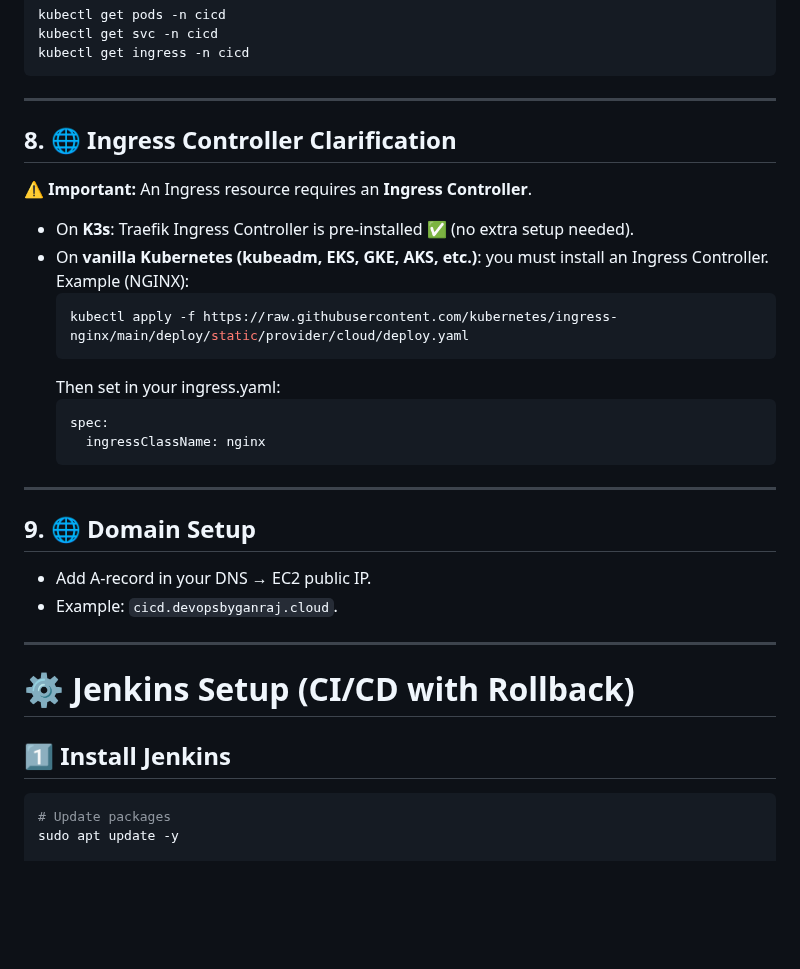
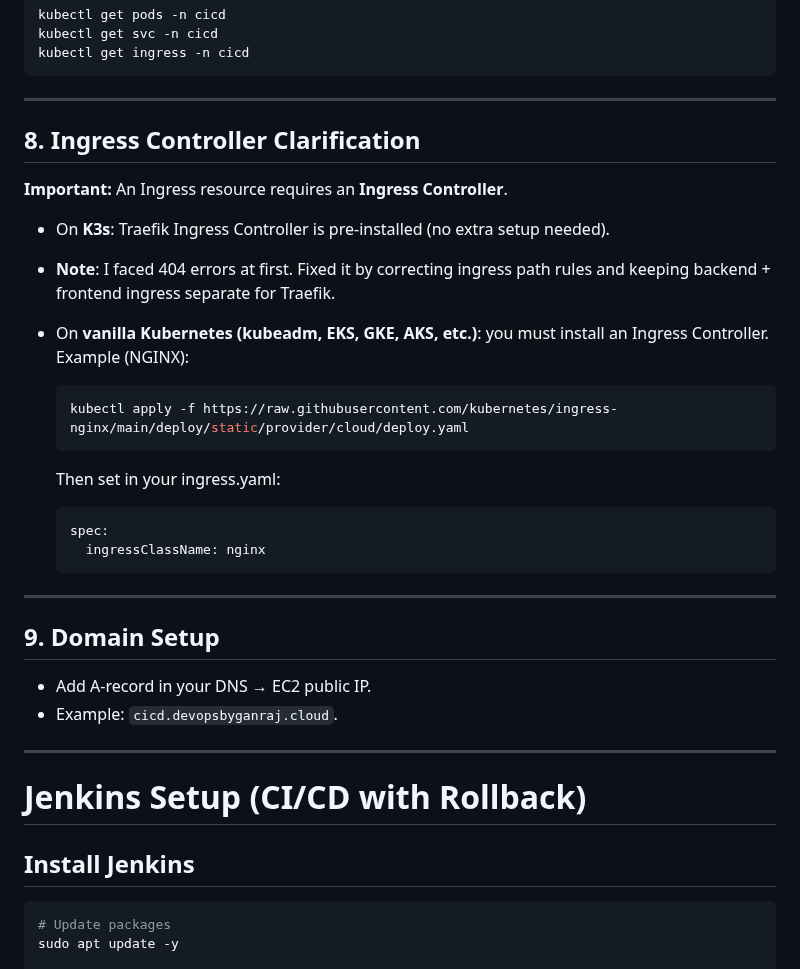
Before and after one commit to ganrajdol99215/devops-ci-cd-portfolio, a Markdown page: README.md, the part around one of its changes. Drawn GitHub-style; blank space fills up the shorter version.

````diff
--- a/README.md
+++ b/README.md
@@ -156,11 +156,14 @@ kubectl get ingress -n cicd
 
 ---
 
-## 8. 🌐 Ingress Controller Clarification
+## 8.  Ingress Controller Clarification
 
-⚠️ **Important:** An Ingress resource requires an **Ingress Controller**.
+**Important:** An Ingress resource requires an **Ingress Controller**.
 
-- On **K3s**: Traefik Ingress Controller is pre-installed ✅ (no extra setup needed).
+- On **K3s**: Traefik Ingress Controller is pre-installed (no extra setup needed).
+- **Note**: I faced 404 errors at first. Fixed it by correcting ingress path rules
+and keeping backend + frontend ingress separate for Traefik.
+
 - On **vanilla Kubernetes (kubeadm, EKS, GKE, AKS, etc.)**: you must install an Ingress Controller. Example (NGINX):
   ```bash
   kubectl apply -f https://raw.githubusercontent.com/kubernetes/ingress-nginx/main/deploy/static/provider/cloud/deploy.yaml
@@ -173,15 +176,15 @@ kubectl get ingress -n cicd
 
 ---
 
-## 9. 🌐 Domain Setup
+## 9.  Domain Setup
 - Add A-record in your DNS → EC2 public IP.
 - Example: `cicd.devopsbyganraj.cloud`.
 
 ---
 
-# ⚙️ Jenkins Setup (CI/CD with Rollback)
+#  Jenkins Setup (CI/CD with Rollback)
 
-## 1️⃣ Install Jenkins
+## Install Jenkins
 ```bash
 # Update packages
 sudo apt update -y
````
Also changed, not shown: other parts of README.md (+11 -11 lines).
